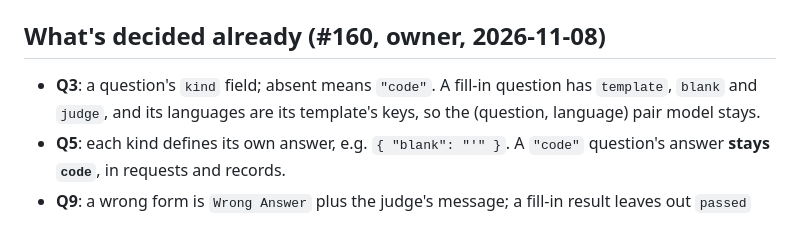
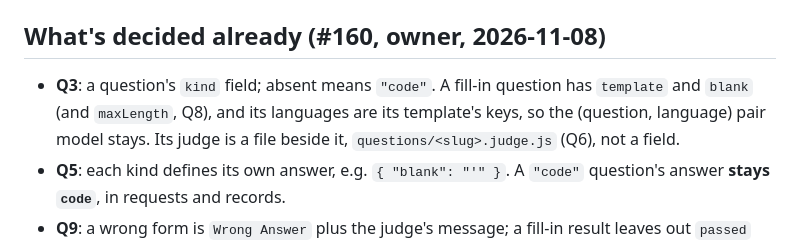
Before and after one commit to pflagerd/maxrecall-dsa.net, a Markdown page: docs/plans/submission-records-v4.md, the part around the change. Rendered like a GitHub page.

Commit message:
Plan, records v4: a fill-in question's fields are template and blank; its judge is a file (#160 Q6), as questions 2's review found
Co-Authored-By: Claude Opus 5.5 <noreply@anthropic.com>
Claude-Session: https://claude.ai/code/session_01DHrwE92UiWLdCqcG3QSbjB

```diff
--- a/docs/plans/submission-records-v4.md
+++ b/docs/plans/submission-records-v4.md
@@ -13,8 +13,10 @@ a saved Submit (or Skip) keeps for a question whose `kind` isn't
 ## What's decided already (#160, owner, 2026-11-08)
 
 - **Q3**: a question's `kind` field; absent means `"code"`. A fill-in
-  question has `template`, `blank` and `judge`, and its languages are its
-  template's keys, so the (question, language) pair model stays.
+  question has `template` and `blank` (and `maxLength`, Q8), and its
+  languages are its template's keys, so the (question, language) pair
+  model stays. Its judge is a file beside it,
+  `questions/<slug>.judge.js` (Q6), not a field.
 - **Q5**: each kind defines its own answer, e.g. `{ "blank": "'" }`. A
   `"code"` question's answer **stays `code`**, in requests and records.
 - **Q9**: a wrong form is `Wrong Answer` plus the judge's message; a
```
